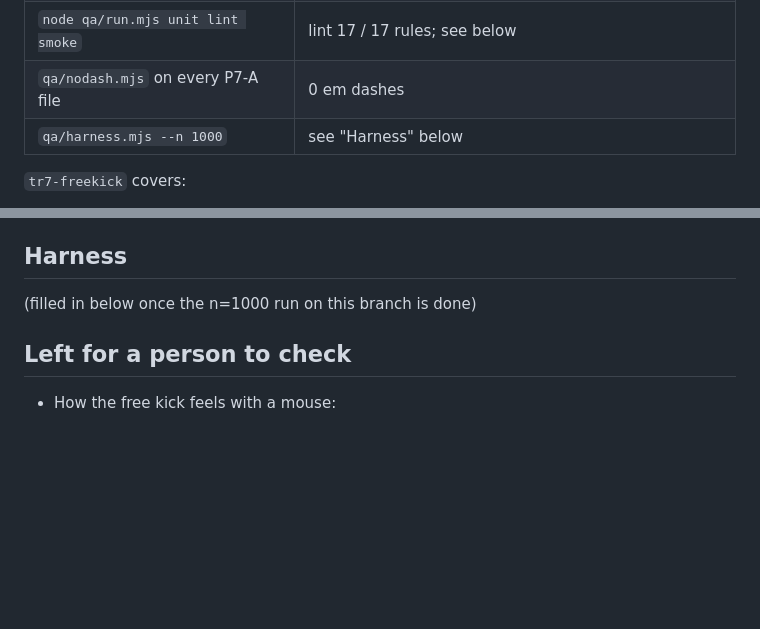
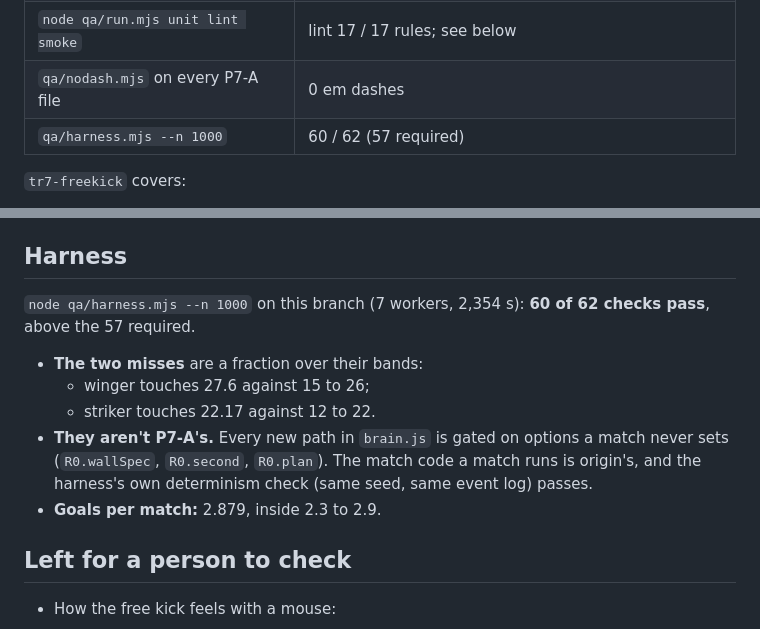
Before and after one commit to Brany3112/LegendRising, a Markdown page: PC-STATUS.md, 2 parts joined by grey strips. Drawn GitHub-style; blank space fills up the shorter version.

Commit message:
P7-A: PC-STATUS.md, the n=1000 harness (60 of 62)
Co-Authored-By: Claude Opus 5.5 <noreply@anthropic.com>

```diff
--- a/PC-STATUS.md
+++ b/PC-STATUS.md
@@ -81,7 +81,7 @@ P7-B's change, so the second merge sees no conflict there. `HOOKS.md` has the in
 | `qa/tr7-freekick.mjs` (Node and browser) | 45 / 45 |
 | `node qa/run.mjs unit lint smoke` | lint 17 / 17 rules; see below |
 | `qa/nodash.mjs` on every P7-A file | 0 em dashes |
-| `qa/harness.mjs --n 1000` | see "Harness" below |
+| `qa/harness.mjs --n 1000` | 60 / 62 (57 required) |
 
 `tr7-freekick` covers:
 - **The placement grid:** 1,575 setups (16 to 35 m, -40 to 40 degrees, no wall, small and large walls, wall distances 5
@@ -108,7 +108,14 @@ import by a bare `d:` path; `daily.mjs` is fixed on `pc/p10a`.
 
 ## Harness
 
-(filled in below once the n=1000 run on this branch is done)
+`node qa/harness.mjs --n 1000` on this branch (7 workers, 2,354 s): **60 of 62 checks pass**, above the 57 required.
+- **The two misses** are a fraction over their bands:
+  - winger touches 27.6 against 15 to 26;
+  - striker touches 22.17 against 12 to 22.
+- **They aren't P7-A's.** Every new path in `brain.js` is gated on options a match never sets (`R0.wallSpec`,
+  `R0.second`, `R0.plan`). The match code a match runs is origin's, and the harness's own determinism check (same seed,
+  same event log) passes.
+- **Goals per match:** 2.879, inside 2.3 to 2.9.
 
 ## Left for a person to check
 
```
